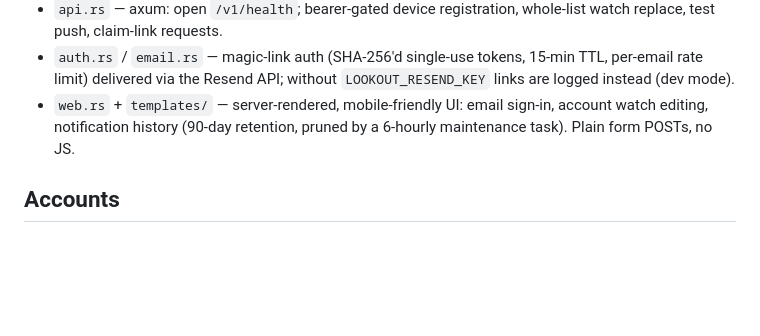
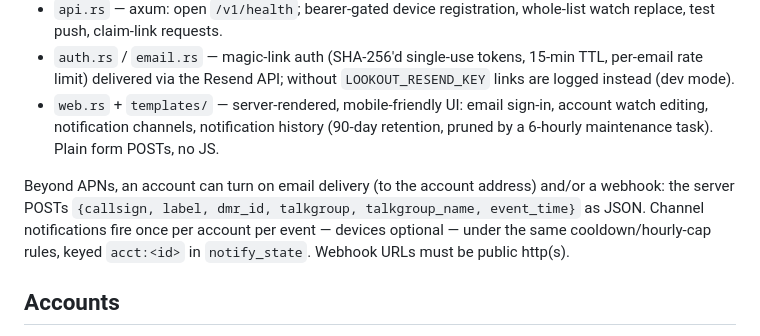
Before and after one commit to jsvana/dmr-lookout, a Markdown page: README.md, the part around the change. Drawn GitHub-style; blank space fills up the shorter version.

Commit message:
Document email/webhook notification channels
Co-Authored-By: Claude Fable 5 <noreply@anthropic.com>

```diff
--- a/README.md
+++ b/README.md
@@ -23,8 +23,16 @@ DMRMonitor iOS app when a buddy keys up.
   15-min TTL, per-email rate limit) delivered via the Resend API; without
   `LOOKOUT_RESEND_KEY` links are logged instead (dev mode).
 - `web.rs` + `templates/` — server-rendered, mobile-friendly UI: email
-  sign-in, account watch editing, notification history (90-day retention,
-  pruned by a 6-hourly maintenance task). Plain form POSTs, no JS.
+  sign-in, account watch editing, notification channels, notification
+  history (90-day retention, pruned by a 6-hourly maintenance task).
+  Plain form POSTs, no JS.
+
+Beyond APNs, an account can turn on email delivery (to the account
+address) and/or a webhook: the server POSTs
+`{callsign, label, dmr_id, talkgroup, talkgroup_name, event_time}` as
+JSON. Channel notifications fire once per account per event — devices
+optional — under the same cooldown/hourly-cap rules, keyed `acct:<id>`
+in `notify_state`. Webhook URLs must be public http(s).
 
 ## Accounts
 
```
